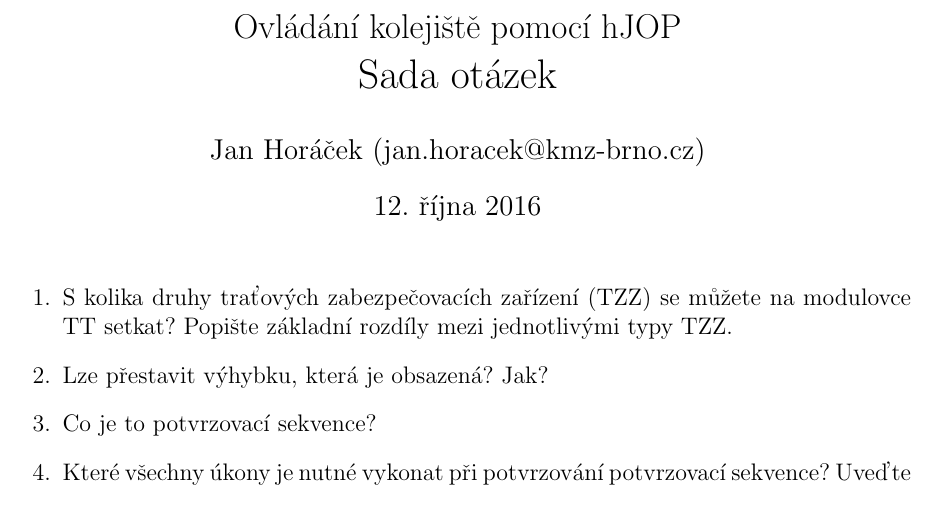
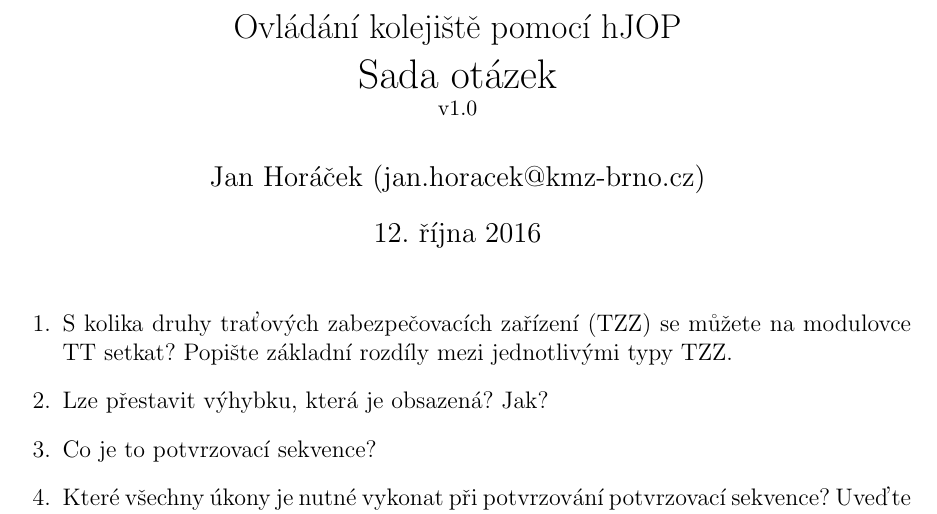
Before and after one commit to kudlav/hJOPquiz, a LaTeX document (hJOPquiz.tex): part of page 1 of 3, cut so that both start at the same text. Compiled offline with pdfLaTeX.

Commit message:
Add version number.

```diff
--- a/hJOPquiz.tex
+++ b/hJOPquiz.tex
@@ -12,7 +12,8 @@
 
 \title{
 \Large Ovládání kolejiště pomocí hJOP\\
-\LARGE Sada otázek}
+\LARGE Sada otázek\\
+\small v1.0}
 \author{Jan Horáček (jan.horacek@kmz-brno.cz)}
 \date{\today}
 \maketitle
```
